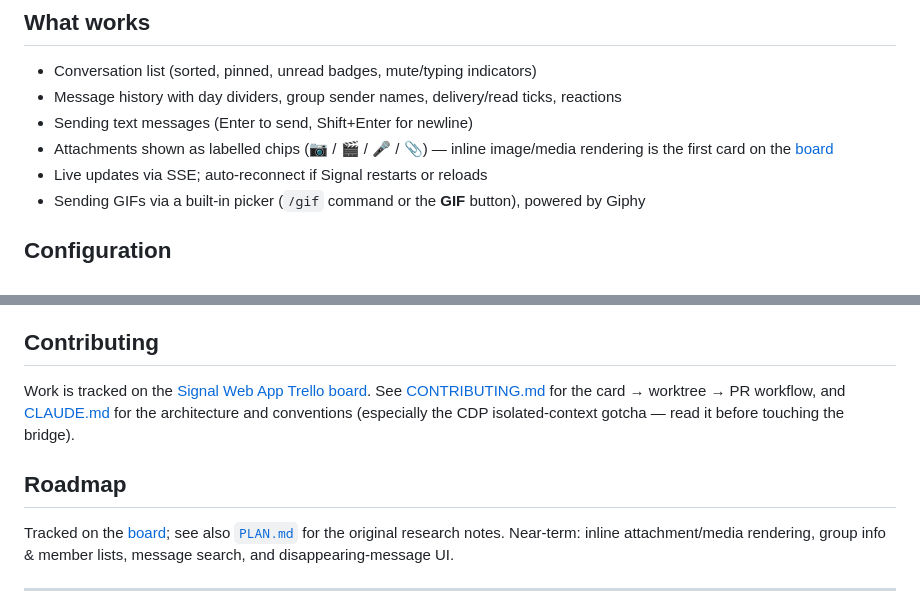
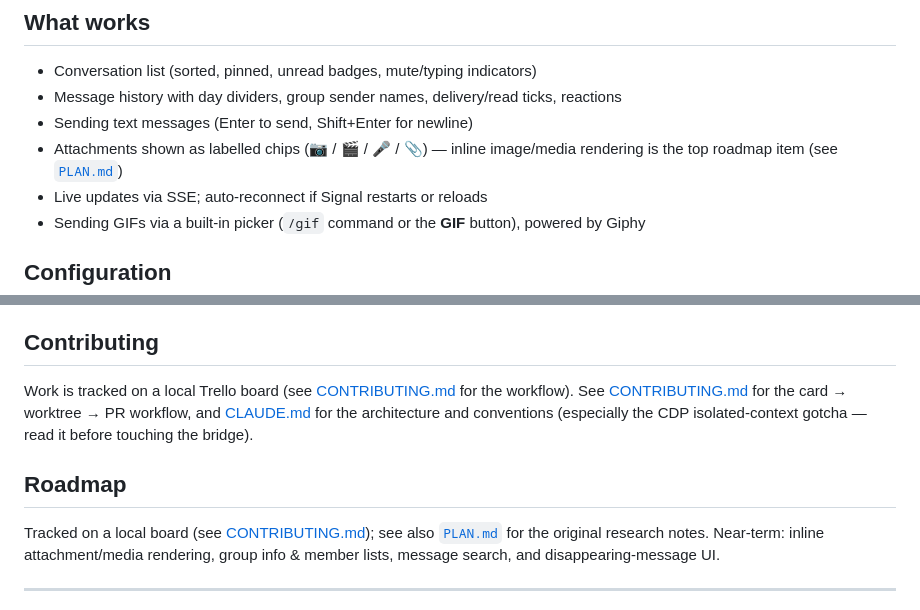
Before and after one commit to Coamithra/signalwebapp, a Markdown page: README.md, 2 parts joined by grey strips. GitHub-like rendering.

```diff
--- a/README.md
+++ b/README.md
@@ -104,7 +104,7 @@ server is ready, the status dot goes amber→green and the chat list fills in au
 - Message history with day dividers, group sender names, delivery/read ticks, reactions
 - Sending text messages (Enter to send, Shift+Enter for newline)
 - Attachments shown as labelled chips (📷 / 🎬 / 🎤 / 📎) — inline image/media rendering is
-  the first card on the [board](https://trello.com/b/xPTe6ZZx)
+  the top roadmap item (see [`PLAN.md`](PLAN.md))
 - Live updates via SSE; auto-reconnect if Signal restarts or reloads
 - Sending GIFs via a built-in picker (`/gif` command or the **GIF** button), powered by Giphy
 
@@ -151,14 +151,14 @@ research notes and roadmap.
 
 ## Contributing
 
-Work is tracked on the [Signal Web App Trello board](https://trello.com/b/xPTe6ZZx).
+Work is tracked on a local Trello board (see [CONTRIBUTING.md](CONTRIBUTING.md) for the workflow).
 See [CONTRIBUTING.md](CONTRIBUTING.md) for the card → worktree → PR workflow, and
 [CLAUDE.md](CLAUDE.md) for the architecture and conventions (especially the CDP
 isolated-context gotcha — read it before touching the bridge).
 
 ## Roadmap
 
-Tracked on the [board](https://trello.com/b/xPTe6ZZx); see also [`PLAN.md`](PLAN.md) for the
+Tracked on a local board (see [CONTRIBUTING.md](CONTRIBUTING.md)); see also [`PLAN.md`](PLAN.md) for the
 original research notes. Near-term: inline attachment/media rendering, group info & member
 lists, message search, and disappearing-message UI.
 
```
Also changed, not shown: CLAUDE.md (+1 -1 lines), CONTRIBUTING.md (+7 -6 lines).
